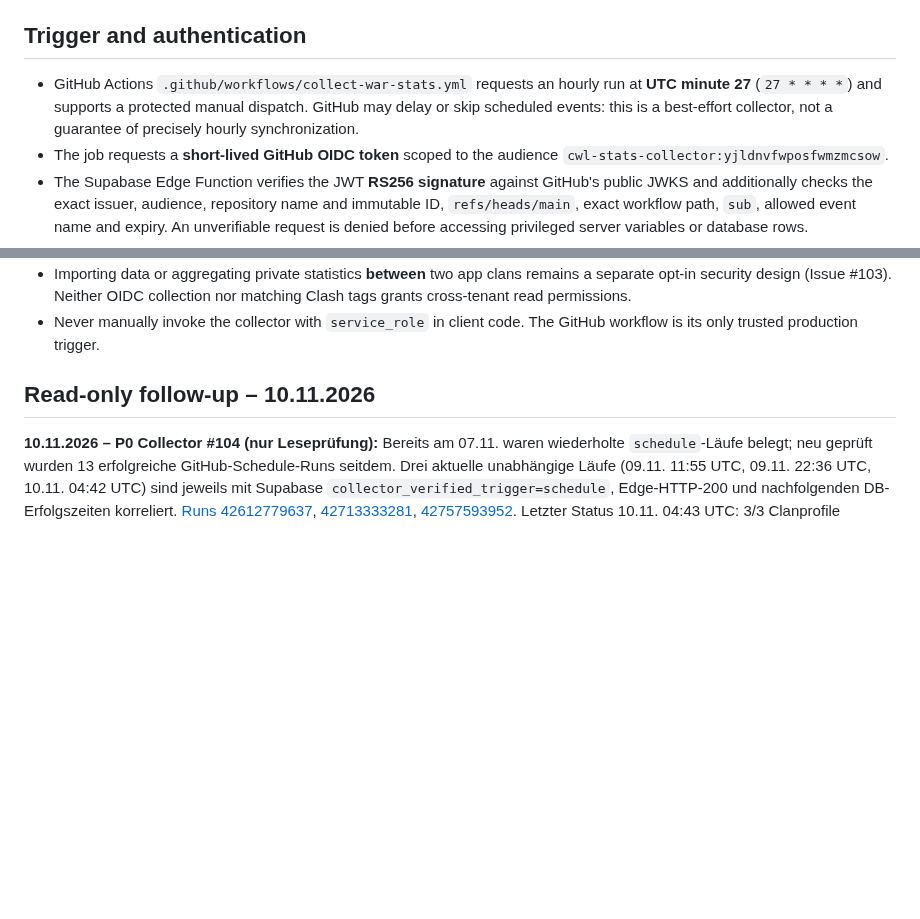
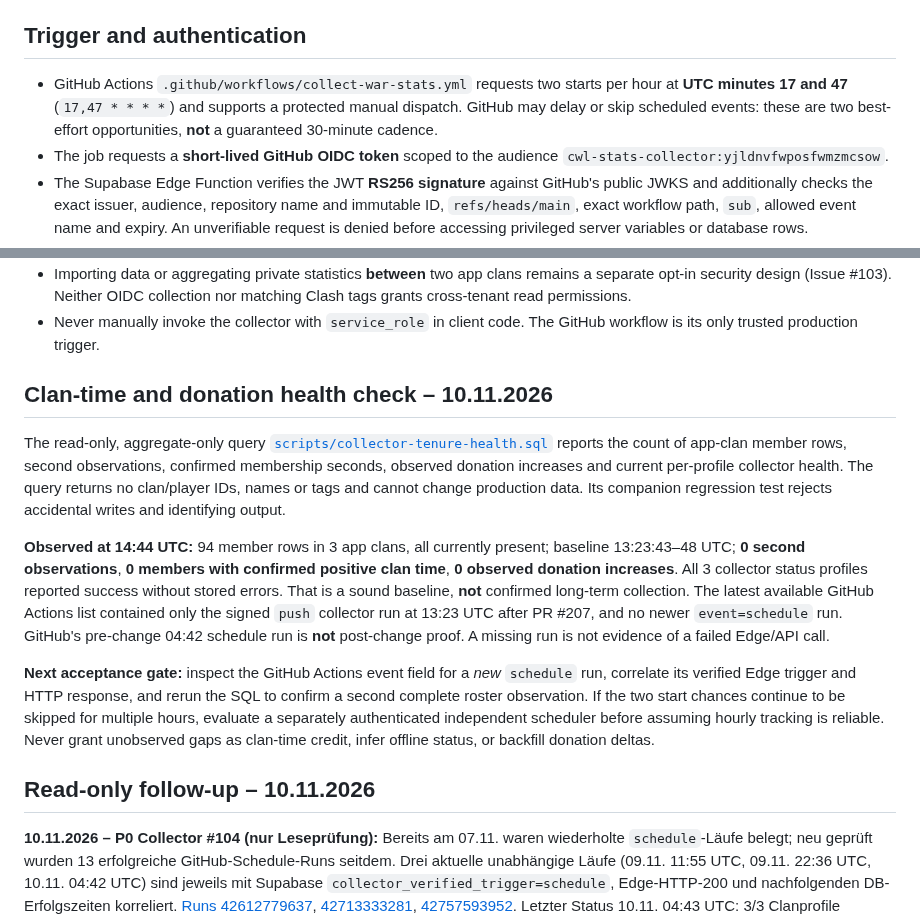
Before and after one commit to Smolmig/cwl_planer, a Markdown page: docs/AUTO_STATS_COLLECTOR.md, 2 parts joined by grey strips. Rendered like a GitHub page; blank space fills up the shorter version.

Commit message:
docs(#104): correct dual schedule and record live tenure audit

```diff
--- a/docs/AUTO_STATS_COLLECTOR.md
+++ b/docs/AUTO_STATS_COLLECTOR.md
@@ -10,10 +10,10 @@ is written separately under each corresponding `clan_id`; no existing private
 
 ## Trigger and authentication
 
-- GitHub Actions `.github/workflows/collect-war-stats.yml` requests an hourly
-  run at **UTC minute 27** (`27 * * * *`) and supports a protected manual dispatch.
-  GitHub may delay or skip scheduled events: this is a best-effort collector,
-  not a guarantee of precisely hourly synchronization.
+- GitHub Actions `.github/workflows/collect-war-stats.yml` requests two
+  starts per hour at **UTC minutes 17 and 47** (`17,47 * * * *`) and supports
+  a protected manual dispatch. GitHub may delay or skip scheduled events:
+  these are two best-effort opportunities, **not** a guaranteed 30-minute cadence.
 - The job requests a **short-lived GitHub OIDC token** scoped to the audience
   `cwl-stats-collector:yjldnvfwposfwmzmcsow`.
 - The Supabase Edge Function verifies the JWT **RS256 signature** against
@@ -83,6 +83,34 @@ is written separately under each corresponding `clan_id`; no existing private
   nor matching Clash tags grants cross-tenant read permissions.
 - Never manually invoke the collector with `service_role` in client code.
   The GitHub workflow is its only trusted production trigger.
+
+## Clan-time and donation health check – 10.11.2026
+
+The read-only, aggregate-only query
+[`scripts/collector-tenure-health.sql`](../scripts/collector-tenure-health.sql)
+reports the count of app-clan member rows, second observations, confirmed
+membership seconds, observed donation increases and current per-profile
+collector health. The query returns no clan/player IDs, names or tags and
+cannot change production data. Its companion regression test rejects
+accidental writes and identifying output.
+
+**Observed at 14:44 UTC:** 94 member rows in 3 app clans, all currently
+present; baseline 13:23:43–48 UTC; **0 second observations**, **0 members with
+confirmed positive clan time**, **0 observed donation increases**.
+All 3 collector status profiles reported success without stored errors.
+That is a sound baseline, **not** confirmed long-term collection.
+The latest available GitHub Actions list contained only the signed
+`push` collector run at 13:23 UTC after PR #207, and no newer
+`event=schedule` run. GitHub's pre-change 04:42 schedule run is **not**
+post-change proof. A missing run is not evidence of a failed Edge/API call.
+
+**Next acceptance gate:** inspect the GitHub Actions event field for a
+*new* `schedule` run, correlate its verified Edge trigger and HTTP response,
+and rerun the SQL to confirm a second complete roster observation. If the
+two start chances continue to be skipped for multiple hours, evaluate a
+separately authenticated independent scheduler before assuming hourly
+tracking is reliable. Never grant unobserved gaps as clan-time credit,
+infer offline status, or backfill donation deltas.
 
 ## Read-only follow-up – 10.11.2026
 
```
